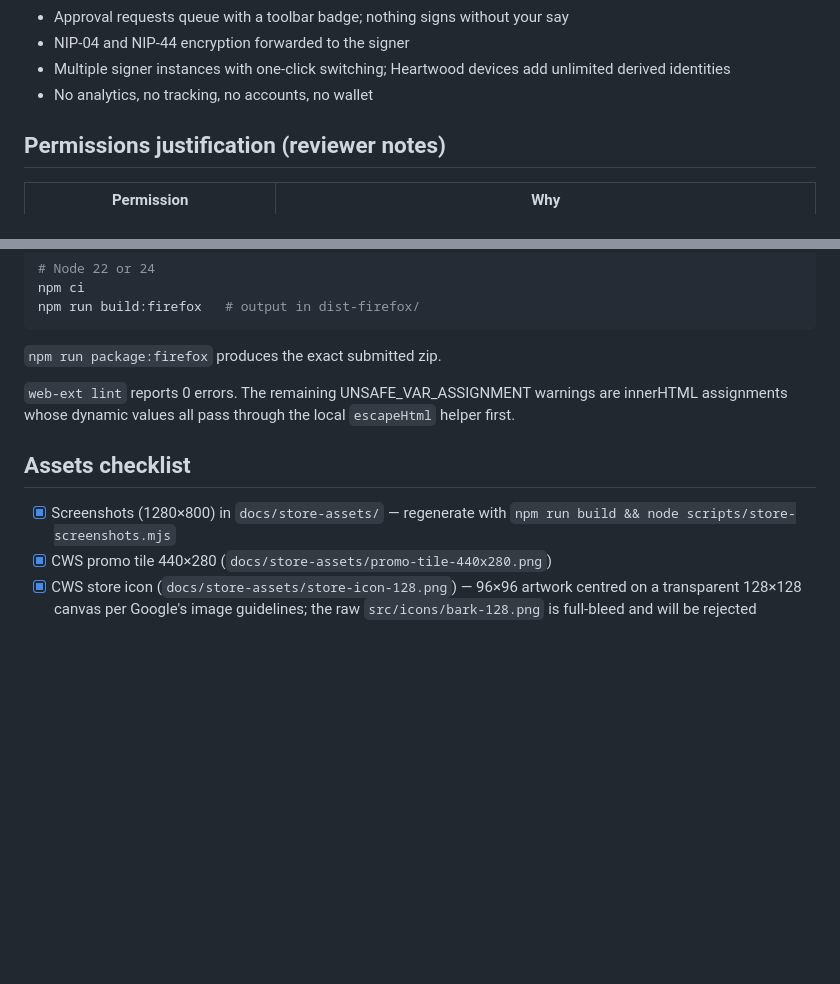
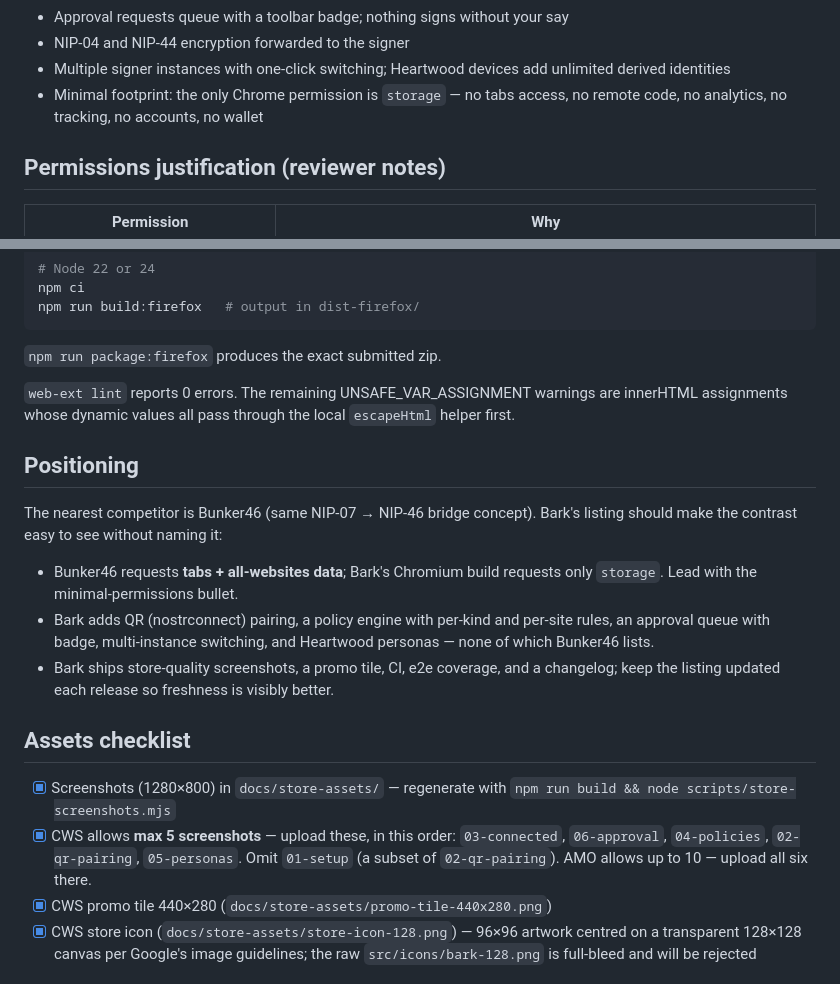
Before and after one commit to forgesworn/bark, a Markdown page: docs/store-listing.md, 2 parts joined by grey strips. Drawn GitHub-style; blank space fills up the shorter version.

Commit message:
docs: CWS five-screenshot order and Bunker46 positioning notes

```diff
--- a/docs/store-listing.md
+++ b/docs/store-listing.md
@@ -32,7 +32,8 @@ request signatures without your private key ever entering the browser.
 - NIP-04 and NIP-44 encryption forwarded to the signer
 - Multiple signer instances with one-click switching; Heartwood devices add
   unlimited derived identities
-- No analytics, no tracking, no accounts, no wallet
+- Minimal footprint: the only Chrome permission is `storage` — no tabs
+  access, no remote code, no analytics, no tracking, no accounts, no wallet
 
 ## Permissions justification (reviewer notes)
 
@@ -64,10 +65,28 @@ npm run build:firefox   # output in dist-firefox/
 warnings are innerHTML assignments whose dynamic values all pass through
 the local `escapeHtml` helper first.
 
+## Positioning
+
+The nearest competitor is Bunker46 (same NIP-07 → NIP-46 bridge concept).
+Bark's listing should make the contrast easy to see without naming it:
+
+- Bunker46 requests **tabs + all-websites data**; Bark's Chromium build
+  requests only `storage`. Lead with the minimal-permissions bullet.
+- Bark adds QR (nostrconnect) pairing, a policy engine with per-kind and
+  per-site rules, an approval queue with badge, multi-instance switching,
+  and Heartwood personas — none of which Bunker46 lists.
+- Bark ships store-quality screenshots, a promo tile, CI, e2e coverage,
+  and a changelog; keep the listing updated each release so freshness is
+  visibly better.
+
 ## Assets checklist
 
 - [x] Screenshots (1280×800) in `docs/store-assets/` — regenerate with
       `npm run build && node scripts/store-screenshots.mjs`
+- [x] CWS allows **max 5 screenshots** — upload these, in this order:
+      `03-connected`, `06-approval`, `04-policies`, `02-qr-pairing`,
+      `05-personas`. Omit `01-setup` (a subset of `02-qr-pairing`).
+      AMO allows up to 10 — upload all six there.
 - [x] CWS promo tile 440×280 (`docs/store-assets/promo-tile-440x280.png`)
 - [x] CWS store icon (`docs/store-assets/store-icon-128.png`) — 96×96
       artwork centred on a transparent 128×128 canvas per Google's image
```
